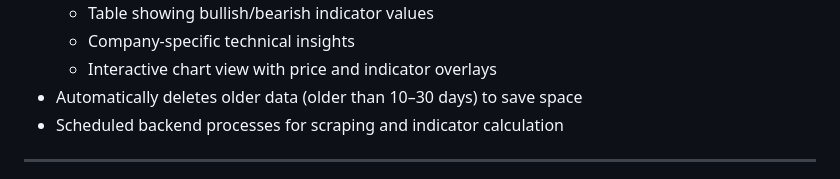
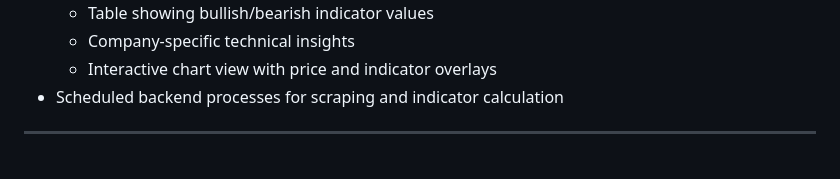
Before and after one commit to beater35/stock-market-project, a Markdown page: README.md, the part around the change. Rendered like a GitHub page.

```diff
--- a/README.md
+++ b/README.md
@@ -19,7 +19,6 @@ A real-time, web-based platform that helps traders and investors make data-drive
   - Table showing bullish/bearish indicator values
   - Company-specific technical insights
   - Interactive chart view with price and indicator overlays
-- Automatically deletes older data (older than 10–30 days) to save space
 - Scheduled backend processes for scraping and indicator calculation
 
 ---
```
